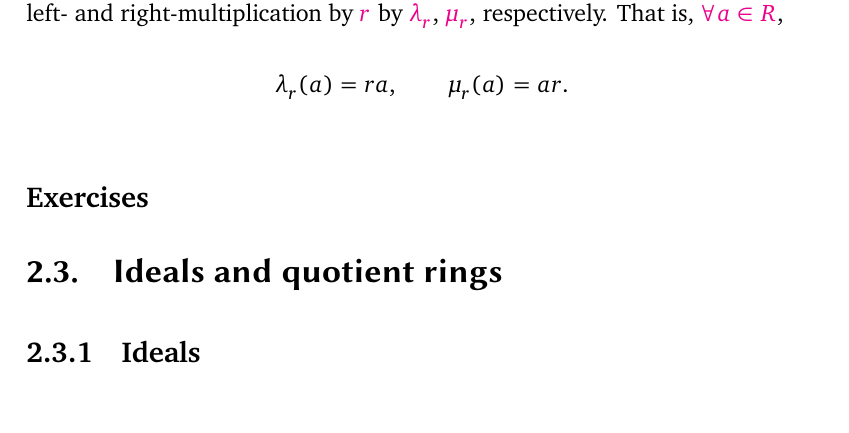
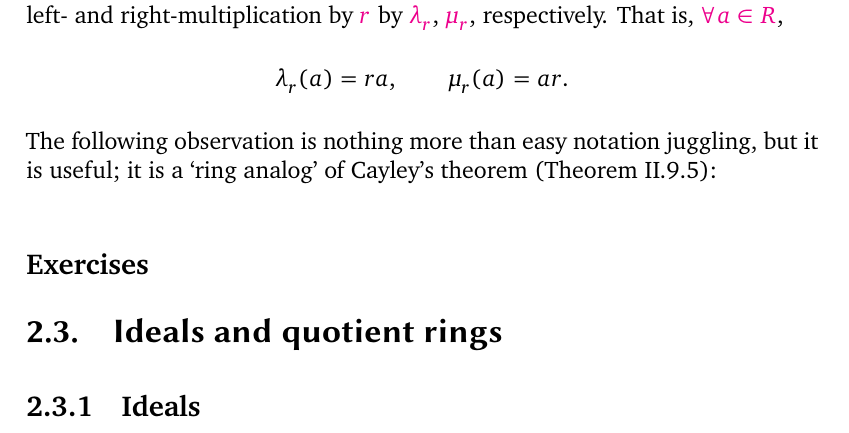
Before and after one commit to kvanvels/algebra_0, a LaTeX thesis (master.tex, which reads chapters/rings.tex): part of page 61 of 65, cut so that both start at the same text. Compiled offline with XeLaTeX; a missing font is replaced by an installed copy or a similar font.

Commit message:
rings: convert §2.5 Cayley analog bridge sentence

```diff
--- a/chapters/rings.tex
+++ b/chapters/rings.tex
@@ -805,8 +805,7 @@ Every ring $R$ interacts with the ring of endomorphisms of the underlying abelia
 \[
   \lambda_r(a) = ra, \qquad \mu_r(a) = ar.
 \]
-% The following observation is nothing more than easy notation juggling, but it is
-% useful; it is a `ring analog' of Cayley's theorem (Theorem II.9.5):
+The following observation is nothing more than easy notation juggling, but it is useful; it is a `ring analog' of Cayley's theorem (Theorem~II.9.5):
 % Proposition 2.7. Let R be a ring. Then the function r ?\to  \lambda r is an
 % injective ring
 % homomorphism
```
